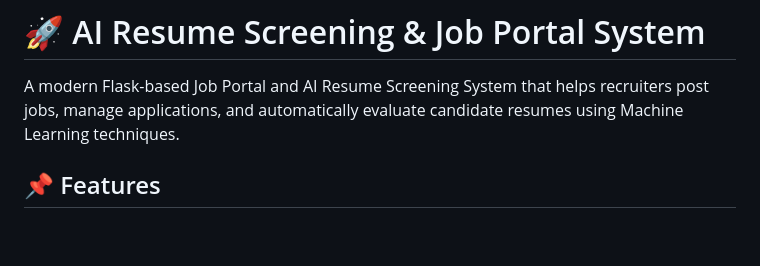
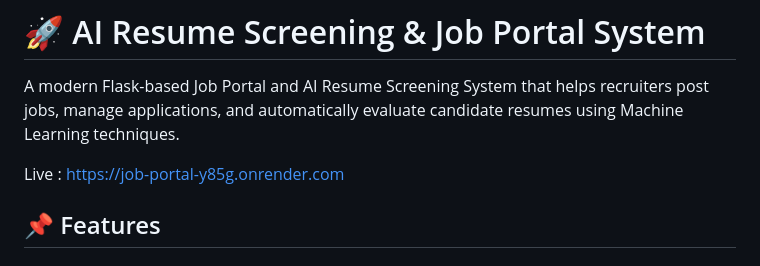
Before and after one commit to Deepanshuprajapat/job-portal, a Markdown page: README.md, the part around the change. Rendered like a GitHub page; blank space fills up the shorter version.

```diff
--- a/README.md
+++ b/README.md
@@ -1,6 +1,8 @@
 # 🚀 AI Resume Screening & Job Portal System
 
 A modern Flask-based Job Portal and AI Resume Screening System that helps recruiters post jobs, manage applications, and automatically evaluate candidate resumes using Machine Learning techniques.
+
+Live : https://job-portal-y85g.onrender.com
 
 ## 📌 Features
 
```
